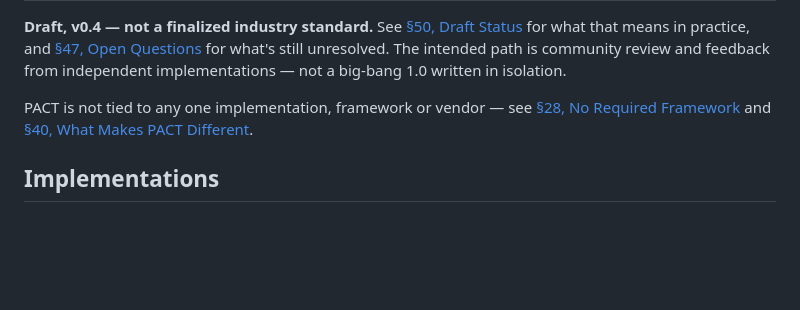
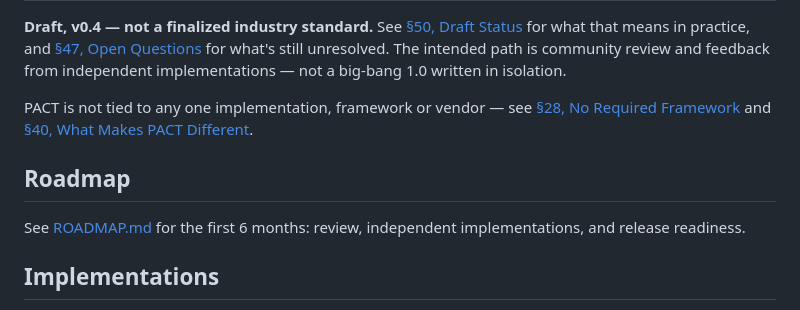
Before and after one commit to GiskardB/PACT, a Markdown page: README.md, the part around the change. GitHub-like rendering; blank space fills up the shorter version.

Commit message:
Add 6-month roadmap and link from README/spec
Co-Authored-By: Claude Sonnet 5 <noreply@anthropic.com>

```diff
--- a/README.md
+++ b/README.md
@@ -64,6 +64,11 @@ PACT is not tied to any one implementation, framework or vendor — see
 [§28, No Required Framework](SPECIFICATION.md#28-no-required-framework) and
 [§40, What Makes PACT Different](SPECIFICATION.md#40-what-makes-pact-different).
 
+## Roadmap
+
+See [ROADMAP.md](ROADMAP.md) for the first 6 months: review, independent
+implementations, and release readiness.
+
 ## Implementations
 
 [§46, Reference Implementations](SPECIFICATION.md#46-reference-implementations) lists
```
Also changed, not shown: ROADMAP.md (added, +28 -0 lines), SPECIFICATION.md (+3 -0 lines).
